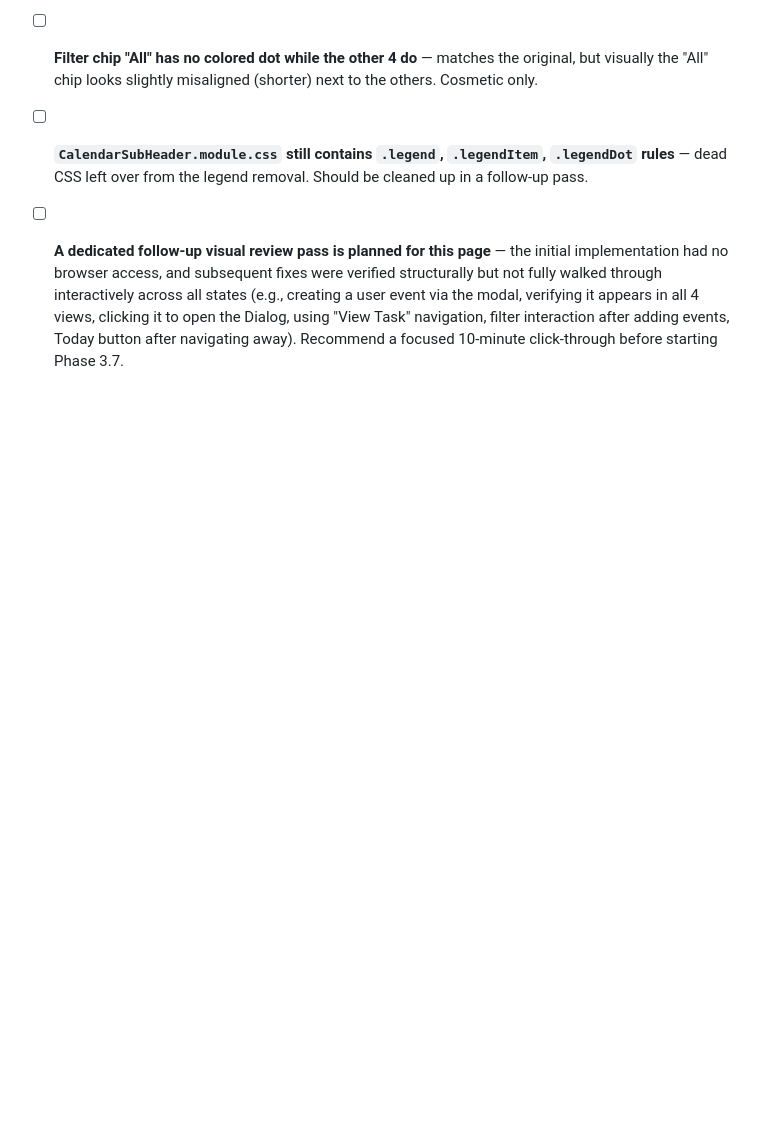
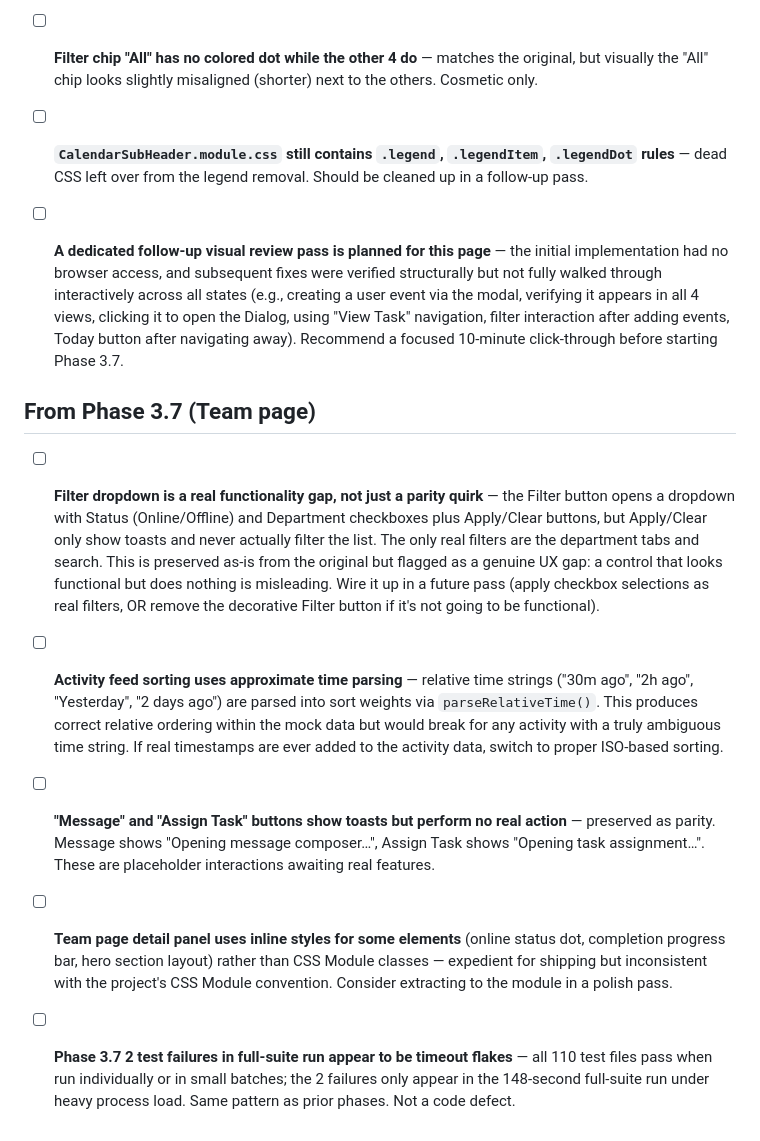
Before and after one commit to Jdbdesign/CHRONOLOOP, a Markdown page: docs/superpowers/backlog.md, the part around the change. GitHub-like rendering; blank space fills up the shorter version.

Commit message:
docs: add Phase 3.7 Team page backlog items

```diff
--- a/docs/superpowers/backlog.md
+++ b/docs/superpowers/backlog.md
@@ -127,3 +127,15 @@ Each item: what, where it was noticed, why it was parked instead of fixed inline
 - [ ] **`CalendarSubHeader.module.css` still contains `.legend`, `.legendItem`, `.legendDot` rules** — dead CSS left over from the legend removal. Should be cleaned up in a follow-up pass.
 
 - [ ] **A dedicated follow-up visual review pass is planned for this page** — the initial implementation had no browser access, and subsequent fixes were verified structurally but not fully walked through interactively across all states (e.g., creating a user event via the modal, verifying it appears in all 4 views, clicking it to open the Dialog, using "View Task" navigation, filter interaction after adding events, Today button after navigating away). Recommend a focused 10-minute click-through before starting Phase 3.7.
+
+## From Phase 3.7 (Team page)
+
+- [ ] **Filter dropdown is a real functionality gap, not just a parity quirk** — the Filter button opens a dropdown with Status (Online/Offline) and Department checkboxes plus Apply/Clear buttons, but Apply/Clear only show toasts and never actually filter the list. The only real filters are the department tabs and search. This is preserved as-is from the original but flagged as a genuine UX gap: a control that looks functional but does nothing is misleading. Wire it up in a future pass (apply checkbox selections as real filters, OR remove the decorative Filter button if it's not going to be functional).
+
+- [ ] **Activity feed sorting uses approximate time parsing** — relative time strings ("30m ago", "2h ago", "Yesterday", "2 days ago") are parsed into sort weights via `parseRelativeTime()`. This produces correct relative ordering within the mock data but would break for any activity with a truly ambiguous time string. If real timestamps are ever added to the activity data, switch to proper ISO-based sorting.
+
+- [ ] **"Message" and "Assign Task" buttons show toasts but perform no real action** — preserved as parity. Message shows "Opening message composer…", Assign Task shows "Opening task assignment…". These are placeholder interactions awaiting real features.
+
+- [ ] **Team page detail panel uses inline styles for some elements** (online status dot, completion progress bar, hero section layout) rather than CSS Module classes — expedient for shipping but inconsistent with the project's CSS Module convention. Consider extracting to the module in a polish pass.
+
+- [ ] **Phase 3.7 2 test failures in full-suite run appear to be timeout flakes** — all 110 test files pass when run individually or in small batches; the 2 failures only appear in the 148-second full-suite run under heavy process load. Same pattern as prior phases. Not a code defect.
```
